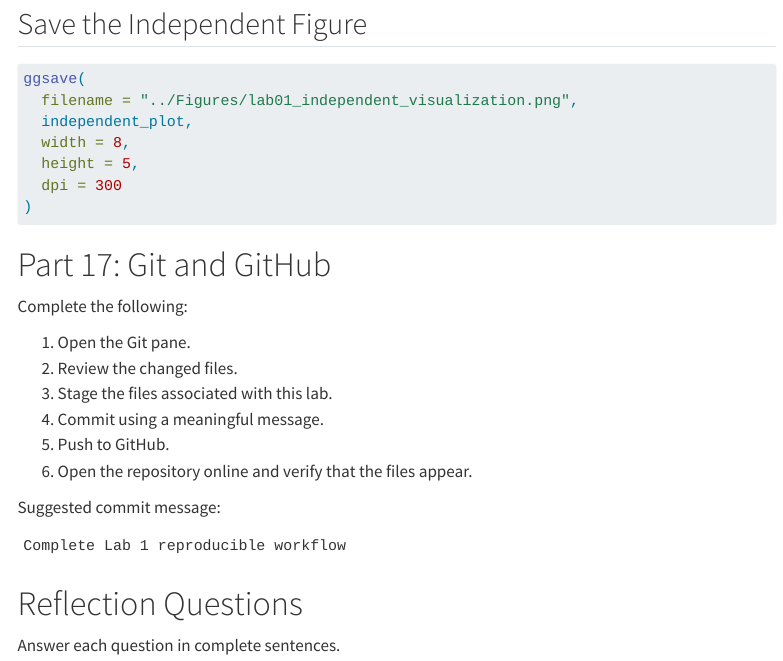
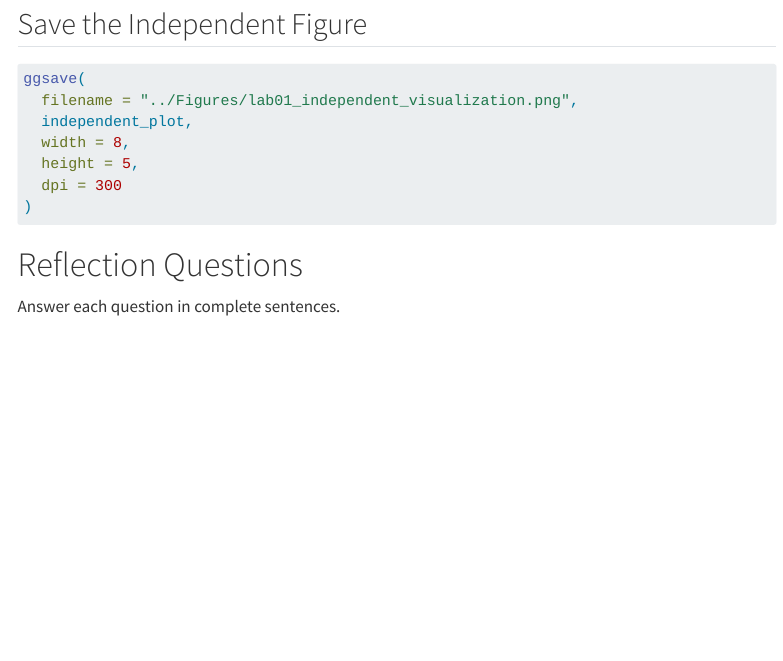
Before and after one commit to krismc113/DataVisualization, a Quarto document (Labs/lab_01_reproducible_visualization_workflow.qmd): the page in a window 1100 px wide, from 6730 px down. Rendered offline with R 4.5, knitr and Pandoc in place of Quarto, with nearby package versions; menus at the side of the page are left out; long lines of code are wrapped.

Commit message:
Complete Lab 1 reproducible workflow 1

````diff
--- a/Labs/lab_01_reproducible_visualization_workflow.qmd
+++ b/Labs/lab_01_reproducible_visualization_workflow.qmd
@@ -305,23 +305,6 @@ ggsave(
 
 ```
 
-# Part 17: Git and GitHub
-
-Complete the following:
-
-1. Open the Git pane.
-2. Review the changed files.
-3. Stage the files associated with this lab.
-4. Commit using a meaningful message.
-5. Push to GitHub.
-6. Open the repository online and verify that the files appear.
-
-Suggested commit message:
-
-```text
-Complete Lab 1 reproducible workflow
-```
-
 # Reflection Questions
 
 Answer each question in complete sentences.
````
